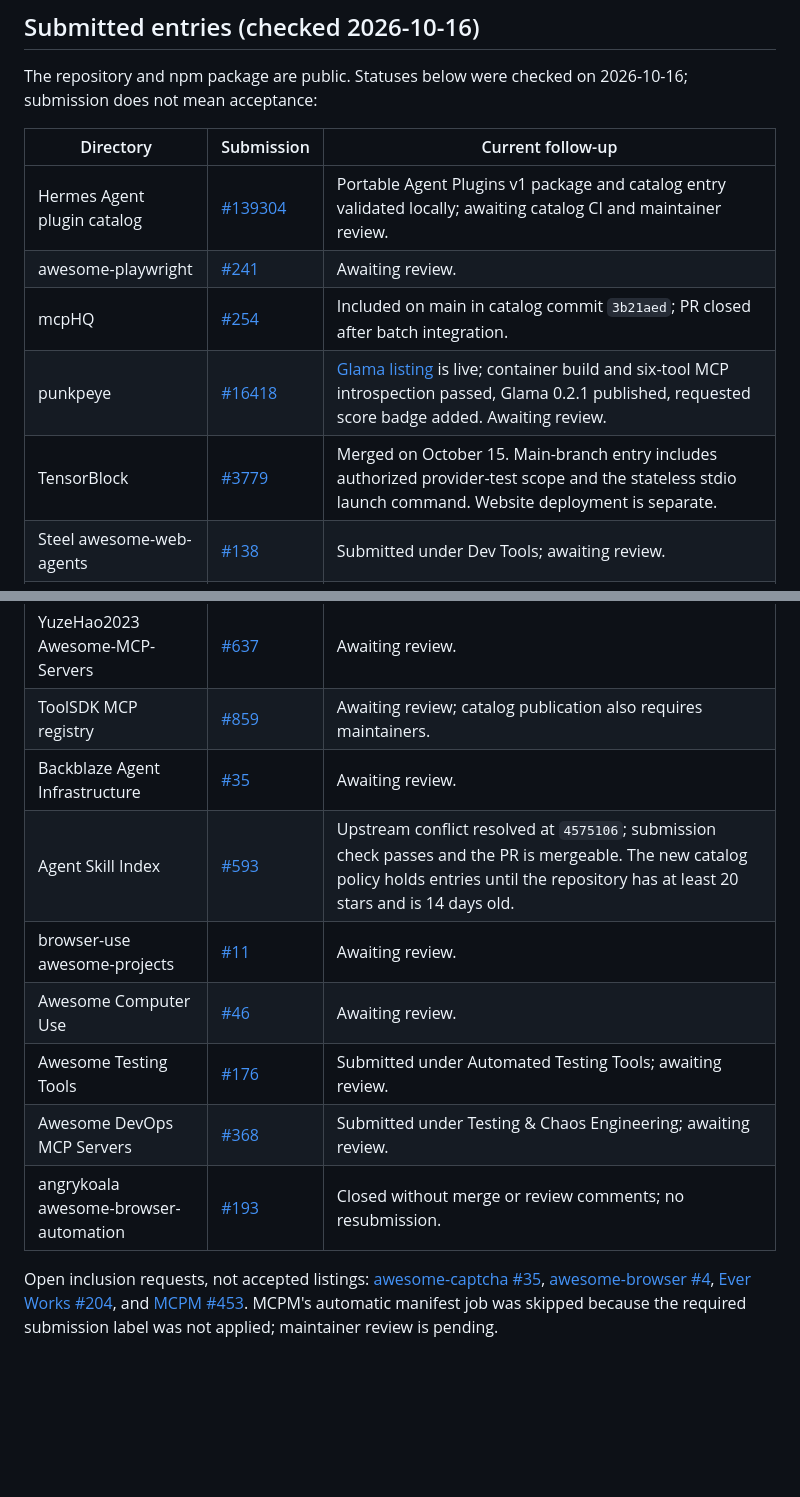
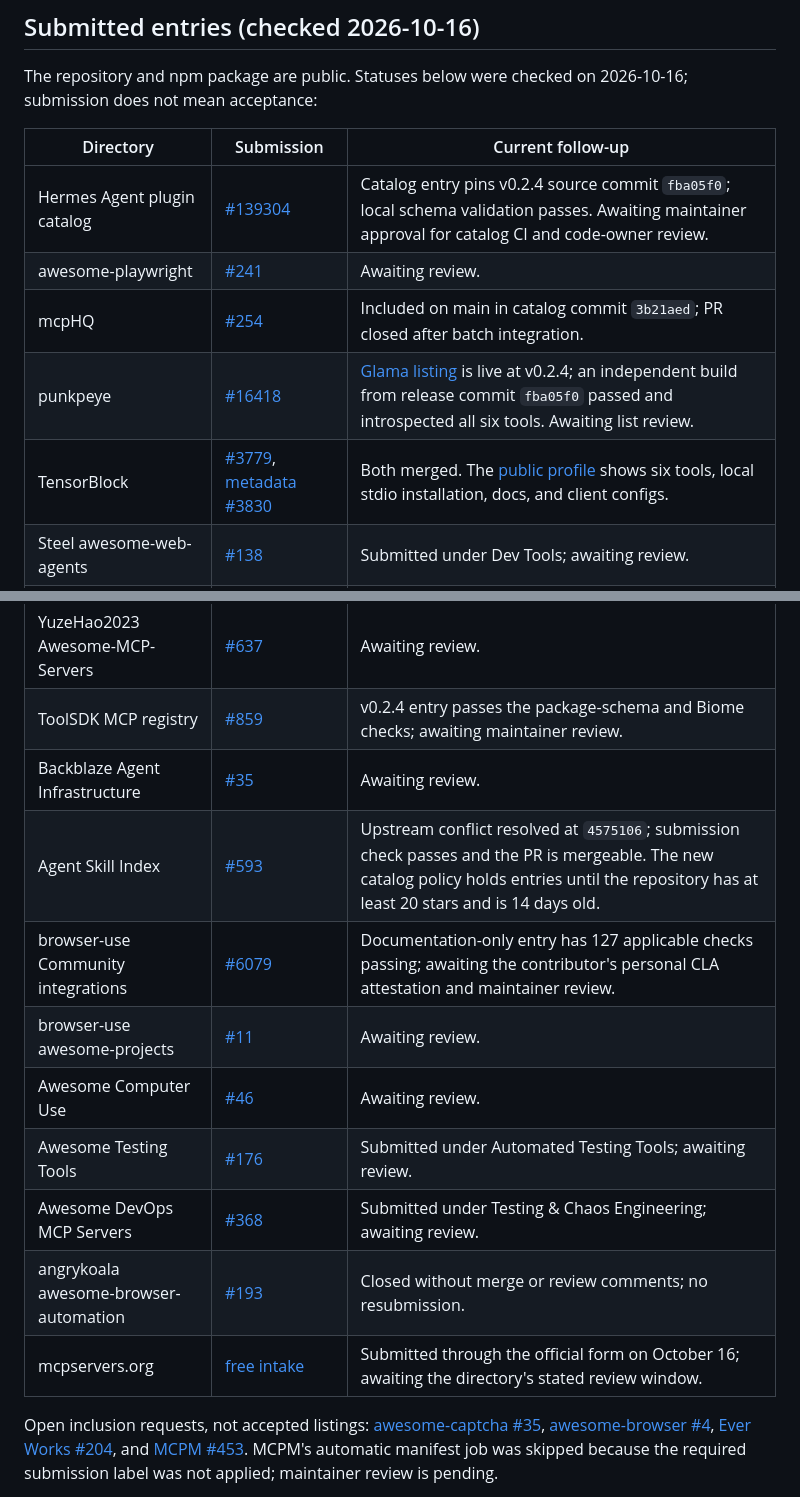
Before and after one commit to masakaai/rea-captcha, a Markdown page: docs/ecosystem.md, 2 parts joined by grey strips. Drawn GitHub-style; blank space fills up the shorter version.

Commit message:
docs: refresh live directory status

```diff
--- a/docs/ecosystem.md
+++ b/docs/ecosystem.md
@@ -6,25 +6,27 @@ The repository and npm package are public. Statuses below were checked on 2026-1
 
 | Directory | Submission | Current follow-up |
 | --- | --- | --- |
-| Hermes Agent plugin catalog | [#139304](https://github.com/NousResearch/hermes-agent/pull/139304) | Portable Agent Plugins v1 package and catalog entry validated locally; awaiting catalog CI and maintainer review. |
+| Hermes Agent plugin catalog | [#139304](https://github.com/NousResearch/hermes-agent/pull/139304) | Catalog entry pins v0.2.4 source commit `fba05f0`; local schema validation passes. Awaiting maintainer approval for catalog CI and code-owner review. |
 | awesome-playwright | [#241](https://github.com/mxschmitt/awesome-playwright/pull/241) | Awaiting review. |
 | mcpHQ | [#254](https://github.com/mcpHQ/awesome-mcp-servers/pull/254) | Included on main in catalog commit `3b21aed`; PR closed after batch integration. |
-| punkpeye | [#16418](https://github.com/punkpeye/awesome-mcp-servers/pull/16418) | [Glama listing](https://glama.ai/mcp/servers/masakaai/rea-captcha) is live; container build and six-tool MCP introspection passed, Glama 0.2.1 published, requested score badge added. Awaiting review. |
-| TensorBlock | [#3779](https://github.com/TensorBlock/awesome-mcp-servers/pull/3779) | Merged on October 15. Main-branch entry includes authorized provider-test scope and the stateless stdio launch command. Website deployment is separate. |
+| punkpeye | [#16418](https://github.com/punkpeye/awesome-mcp-servers/pull/16418) | [Glama listing](https://glama.ai/mcp/servers/masakaai/rea-captcha) is live at v0.2.4; an independent build from release commit `fba05f0` passed and introspected all six tools. Awaiting list review. |
+| TensorBlock | [#3779](https://github.com/TensorBlock/awesome-mcp-servers/pull/3779), [metadata #3830](https://github.com/TensorBlock/awesome-mcp-servers/pull/3830) | Both merged. The [public profile](https://www.tensorblock.co/mcp/servers/github-masakaai-rea-captcha-70fd2d7e) shows six tools, local stdio installation, docs, and client configs. |
 | Steel awesome-web-agents | [#138](https://github.com/steel-dev/awesome-web-agents/pull/138) | Submitted under Dev Tools; awaiting review. |
 | Agent-Tools awesome-autonomous-web | [#39](https://github.com/Agent-Tools/awesome-autonomous-web/pull/39) | Awaiting review. |
 | Awesome AI Agent Tools | [#114](https://github.com/michielhdoteth/awesome-ai-agent-tools/pull/114) | Merged on October 15; entry verified in the main catalog. |
 | abordage awesome-mcp | [#165](https://github.com/abordage/awesome-mcp/pull/165) | Awaiting review. |
 | AIAnytime Awesome-MCP-Servers | [#218](https://github.com/AIAnytime/Awesome-MCP-Servers/pull/218) | Merged; entry verified in the main README. |
 | YuzeHao2023 Awesome-MCP-Servers | [#637](https://github.com/YuzeHao2023/Awesome-MCP-Servers/pull/637) | Awaiting review. |
-| ToolSDK MCP registry | [#859](https://github.com/toolsdk-ai/toolsdk-mcp-registry/pull/859) | Awaiting review; catalog publication also requires maintainers. |
+| ToolSDK MCP registry | [#859](https://github.com/toolsdk-ai/toolsdk-mcp-registry/pull/859) | v0.2.4 entry passes the package-schema and Biome checks; awaiting maintainer review. |
 | Backblaze Agent Infrastructure | [#35](https://github.com/backblaze-labs/awesome-agent-infrastructure/pull/35) | Awaiting review. |
 | Agent Skill Index | [#593](https://github.com/heilcheng/awesome-agent-skills/pull/593) | Upstream conflict resolved at `4575106`; submission check passes and the PR is mergeable. The new catalog policy holds entries until the repository has at least 20 stars and is 14 days old. |
+| browser-use Community integrations | [#6079](https://github.com/browser-use/browser-use/pull/6079) | Documentation-only entry has 127 applicable checks passing; awaiting the contributor's personal CLA attestation and maintainer review. |
 | browser-use awesome-projects | [#11](https://github.com/browser-use/awesome-projects/pull/11) | Awaiting review. |
 | Awesome Computer Use | [#46](https://github.com/ranpox/awesome-computer-use/pull/46) | Awaiting review. |
 | Awesome Testing Tools | [#176](https://github.com/ZoranPandovski/awesome-testing-tools/pull/176) | Submitted under Automated Testing Tools; awaiting review. |
 | Awesome DevOps MCP Servers | [#368](https://github.com/rohitg00/awesome-devops-mcp-servers/pull/368) | Submitted under Testing & Chaos Engineering; awaiting review. |
 | angrykoala awesome-browser-automation | [#193](https://github.com/angrykoala/awesome-browser-automation/pull/193) | Closed without merge or review comments; no resubmission. |
+| mcpservers.org | [free intake](https://mcpservers.org/submit) | Submitted through the official form on October 16; awaiting the directory's stated review window. |
 
 Open inclusion requests, not accepted listings: [awesome-captcha #35](https://github.com/ZYSzys/awesome-captcha/issues/35), [awesome-browser #4](https://github.com/atalariq/awesome-browser/issues/4), [Ever Works #204](https://github.com/ever-works/awesome-mcp-servers/issues/204), and [MCPM #453](https://github.com/pathintegral-institute/mcpm.sh/issues/453). MCPM's automatic manifest job was skipped because the required submission label was not applied; maintainer review is pending.
 
```
